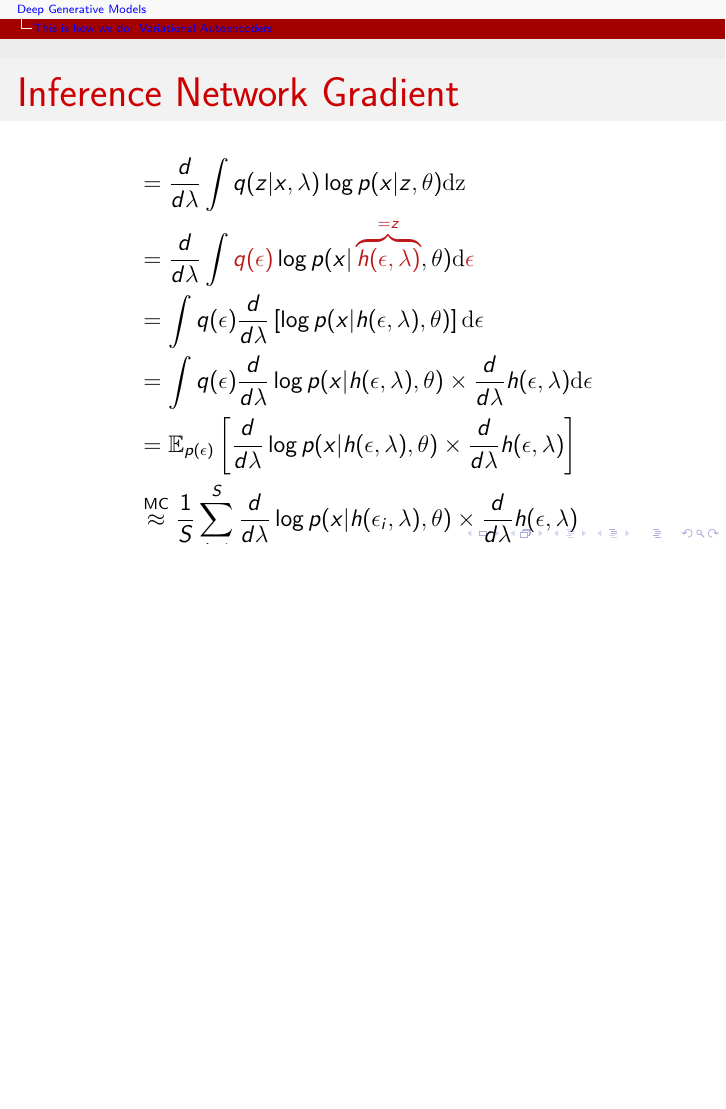
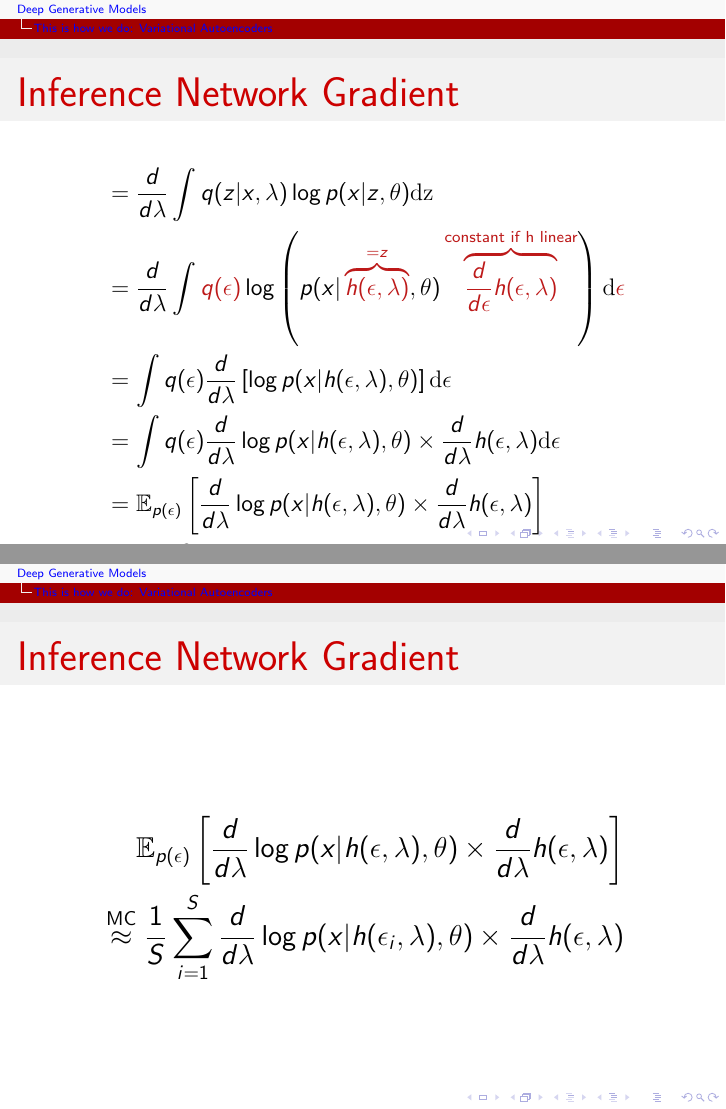
Before and after one commit to vitutorial/VITutorial, LaTeX slides (modules/M6_DeepGenerativeModels/M6_DeepGenerativeModels.tex): page 63 of 86 before the commit and pages 63 and 64 of 87 after it, the two joined at a grey line, the shorter picture padded with empty space. The pictures show the PDF file modules/M6_DeepGenerativeModels/M6_DeepGenerativeModels.pdf that the author committed with the source.

Commit message:
finalize M6

```diff
--- a/modules/M6_DeepGenerativeModels/M6_DeepGenerativeModels.tex
+++ b/modules/M6_DeepGenerativeModels/M6_DeepGenerativeModels.tex
@@ -440,7 +441,8 @@ $ p(x) = \intl{\alert{\underbrace{p(x|z,\theta)}_{\substack{\text{highly} \\  \t
 \begin{equation*}
 \begin{aligned}
 &= \frac{d}{d\lambda} \intl{q(z|x,\lambda)\log p(x|z,\theta)}{z} \\ \pause
-&= \frac{d}{d\lambda} \intl{\alert{q(\epsilon)} \log p(x | \alert{\overbrace{h(\epsilon, \lambda)}^{=z}},\theta)}{\alert{\epsilon}} \\ \pause
+&= \frac{d}{d\lambda} \intl{\alert{q(\epsilon)} \loga{ p(x | \alert{\overbrace{h(\epsilon, \lambda)}^{=z}},\theta)
+\alert{\overbrace{\frac{d}{d\epsilon}h(\epsilon, \lambda)}^{\text{constant if h linear}}}}}{\alert{\epsilon}} \\ \pause
 &= \intl{q(\epsilon) \frac{d}{d\lambda} \left[ \log p(x| h(\epsilon, \lambda), \theta)\right] }{\epsilon} \\ \pause
 &= \intl{q(\epsilon) \frac{d}{d\lambda} \log p(x| h(\epsilon, \lambda), \theta) \times \frac{d}{d\lambda} h(\epsilon, \lambda)}{\epsilon}  \\ \pause
 &= \E[p(\epsilon)]{\frac{d}{d\lambda} \log p(x| h(\epsilon, \lambda), \theta)\times \frac{d}{d\lambda} h(\epsilon, \lambda)}\\ \pause
@@ -448,6 +450,15 @@ $ p(x) = \intl{\alert{\underbrace{p(x|z,\theta)}_{\substack{\text{highly} \\  \t
 \end{aligned}
 \end{equation*}
 \end{small}
+\end{frame}
+
+\begin{frame}{Inference Network Gradient}
+\begin{equation*}
+\begin{aligned}
+\E[p(\epsilon)]{\frac{d}{d\lambda} \log p(x| h(\epsilon, \lambda), \theta)\times \frac{d}{d\lambda} h(\epsilon, \lambda)}\\
+\overset{\text{MC}}{\approx} \frac{1}{S}\sum_{i=1}^{S} \frac{d}{d\lambda} \log p(x| h(\epsilon_{i}, \lambda), \theta) \times \frac{d}{d\lambda} h(\epsilon, \lambda)
+\end{aligned}
+\end{equation*}
 \end{frame}
 
 \begin{frame}{Reparametrisation Trick}
```
Also changed, not shown: modules/M6_DeepGenerativeModels/M6_DeepGenerativeModels.pdf, modules/M6_DeepGenerativeModels/M6_DeepGenerativeModels.tex (3 more changed lines).
